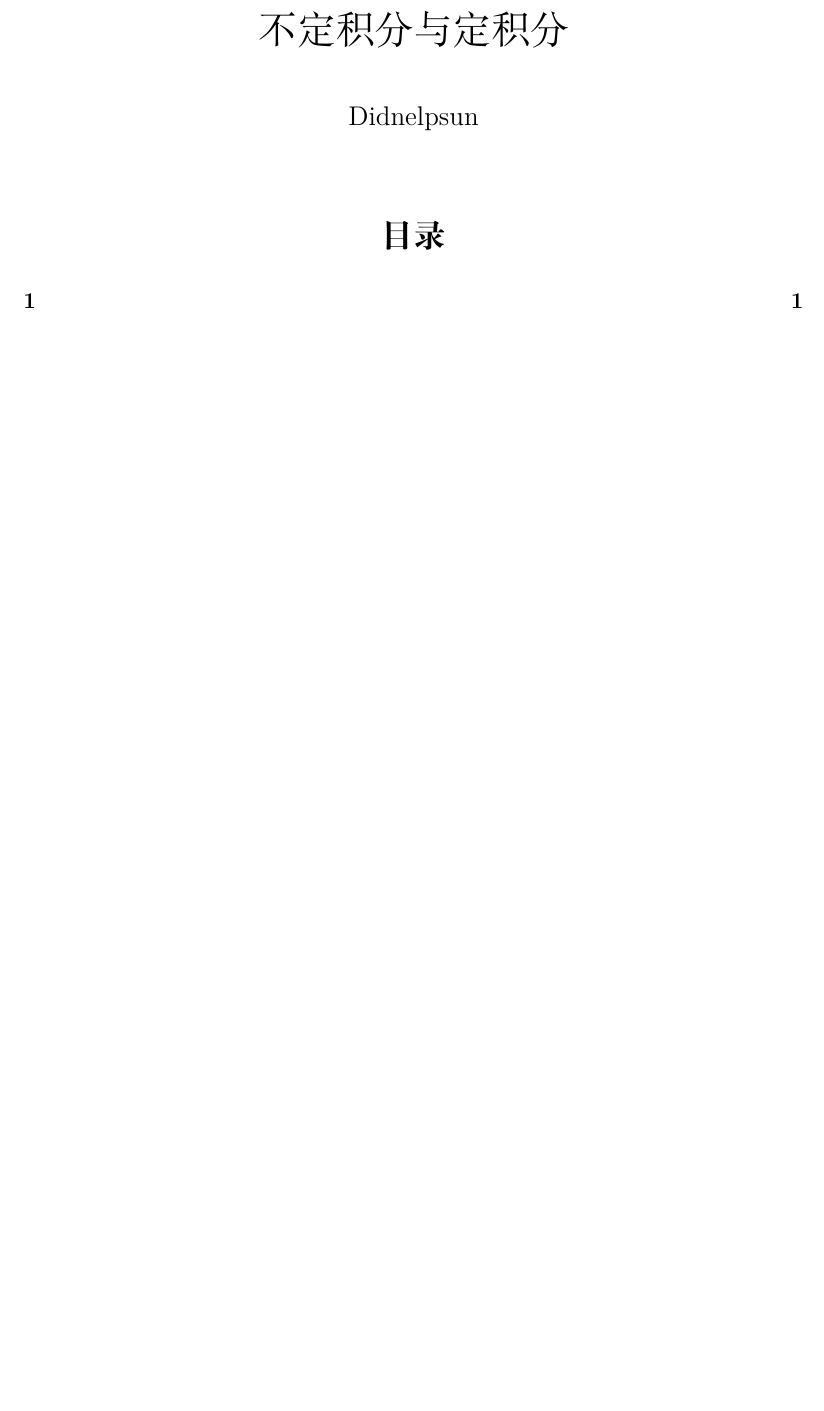
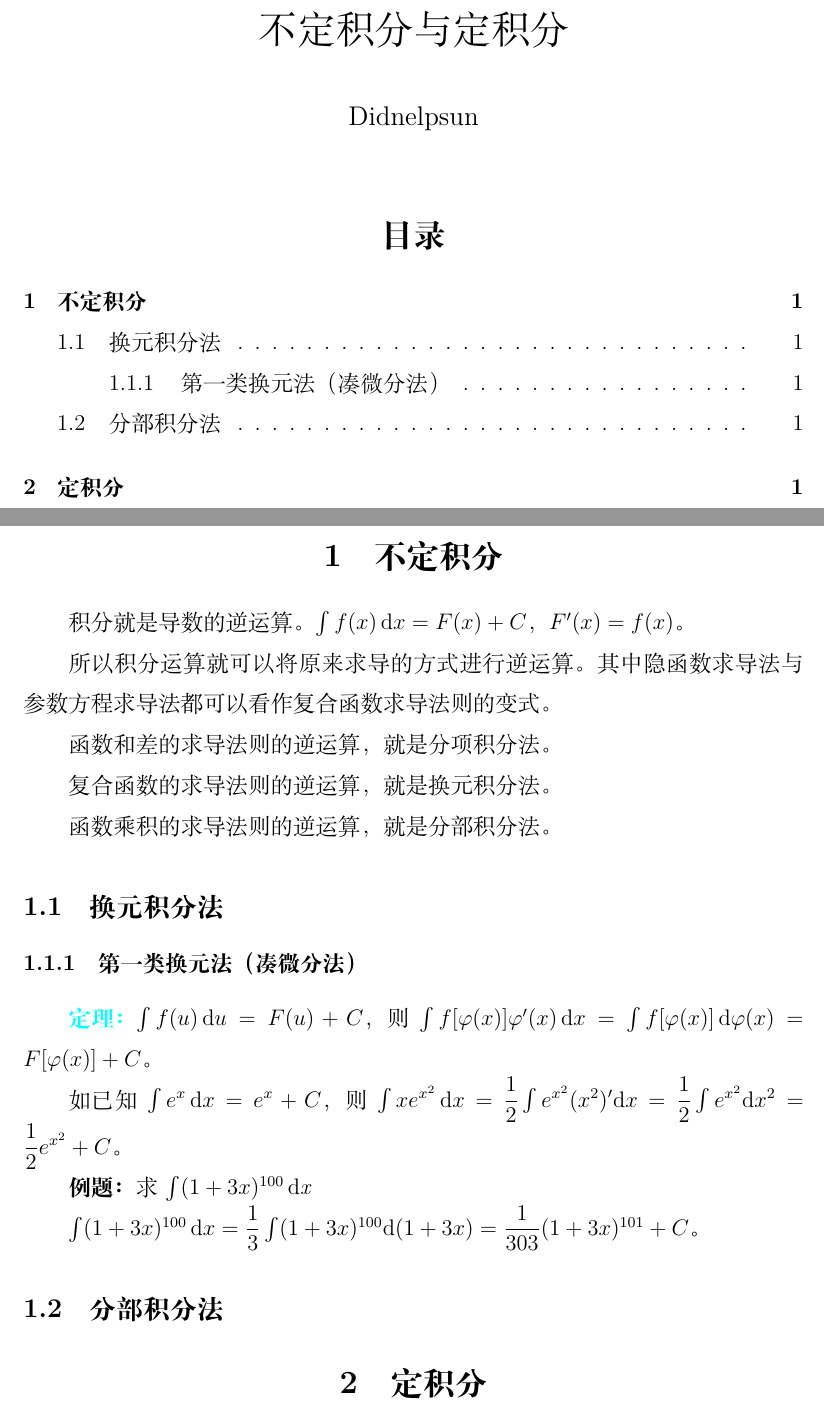
Before and after one commit to Didnelpsun/Math, a LaTeX document (advanced-math/knowledge/4-indefinite-integral-and-definite-integral/indefinite-integral-and-definite-integral.tex): part of page 1 of 2 before the commit and two parts of pages 1 and 2 of 2 after it, the two joined at a grey line, cut so that both start at the same text, the shorter picture padded with empty space. Compiled offline with XeLaTeX.

Commit message:
Update indefinite-integral-and-definite-integral.tex

```diff
--- a/advanced-math/knowledge/4-indefinite-integral-and-definite-integral/indefinite-integral-and-definite-integral.tex
+++ b/advanced-math/knowledge/4-indefinite-integral-and-definite-integral/indefinite-integral-and-definite-integral.tex
@@ -2,6 +2,9 @@
 % UTF8编码，ctexart现实中文
 \usepackage{color}
 % 使用颜色
+\definecolor{orange}{RGB}{255,127,0}
+\definecolor{violet}{RGB}{192,0,255}
+\definecolor{aqua}{RGB}{0,255,255}
 \usepackage{geometry}
 \setcounter{tocdepth}{4}
 \setcounter{secnumdepth}{4}
@@ -16,6 +19,12 @@
 \usepackage{setspace}
 \renewcommand{\baselinestretch}{1.5}
 % 1.5倍行距
+\usepackage{amssymb}
+% 因为所以
+\usepackage{amsmath}
+% 数学公式
+\usepackage[colorlinks,linkcolor=black,urlcolor=blue]{hyperref}
+% 超链接
 \author{Didnelpsun}
 \title{不定积分与定积分}
 \date{}
@@ -28,5 +37,33 @@
 \newpage
 \pagestyle{plain}
 \setcounter{page}{1}
-\section{}
+\section{不定积分}
+
+积分就是导数的逆运算。$\int f(x)\,\rm{d}$$x=F(x)+C$，$F'(x)=f(x)$。
+
+所以积分运算就可以将原来求导的方式进行逆运算。其中隐函数求导法与参数方程求导法都可以看作复合函数求导法则的变式。
+
+函数和差的求导法则的逆运算，就是分项积分法。
+
+复合函数的求导法则的逆运算，就是换元积分法。
+
+函数乘积的求导法则的逆运算，就是分部积分法。
+
+\subsection{换元积分法}
+
+\subsubsection{第一类换元法（凑微分法）}
+
+\textcolor{aqua}{\textbf{定理：}}$\int f(u)\,\rm{d}$$u=F(u)+C$，则$\int f[\varphi(x)]\varphi'(x)\,\rm{d}$$x=\int f[\varphi(x)]\,\rm{d}$$\varphi(x)=F[\varphi(x)]+C$。
+
+如已知$\int e^x\,\rm{d}$$x=e^x+C$，则$\int xe^{x^2}\,\rm{d}$$x=\dfrac{1}{2}\int e^{x^2}(x^2)'\rm{d}$$x=\dfrac{1}{2}\int e^{x^2}\rm{d}$$x^2=\dfrac{1}{2}e^{x^2}+C$。
+
+\textbf{例题：}求$\int(1+3x)^{100}\,\rm{d}\textit{x}$
+
+$\int(1+3x)^{100}\,\rm{d}$$x=\dfrac{1}{3}\int(1+3x)^{100}\rm{d}$$(1+3x)=\dfrac{1}{303}(1+3x)^{101}+C$。
+
+
+
+\subsection{分部积分法}
+
+\section{定积分}
 \end{document}
```
